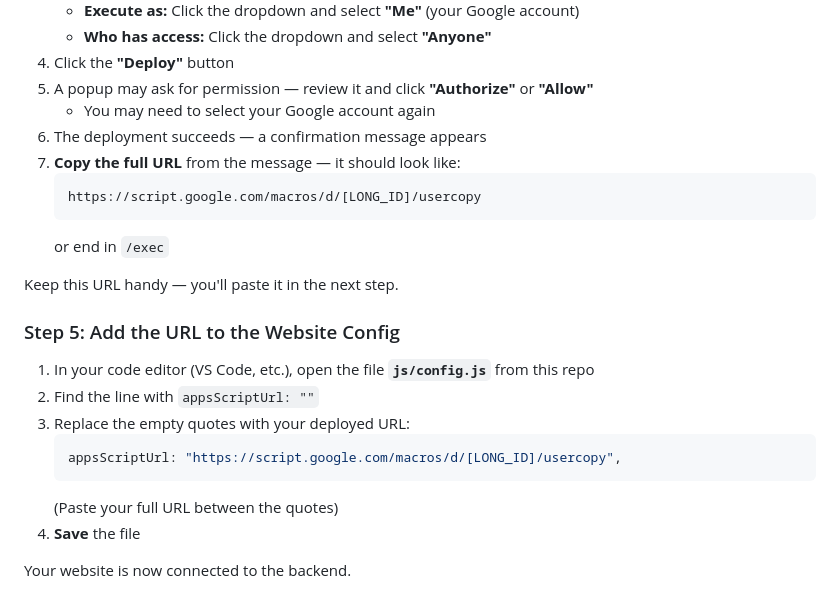
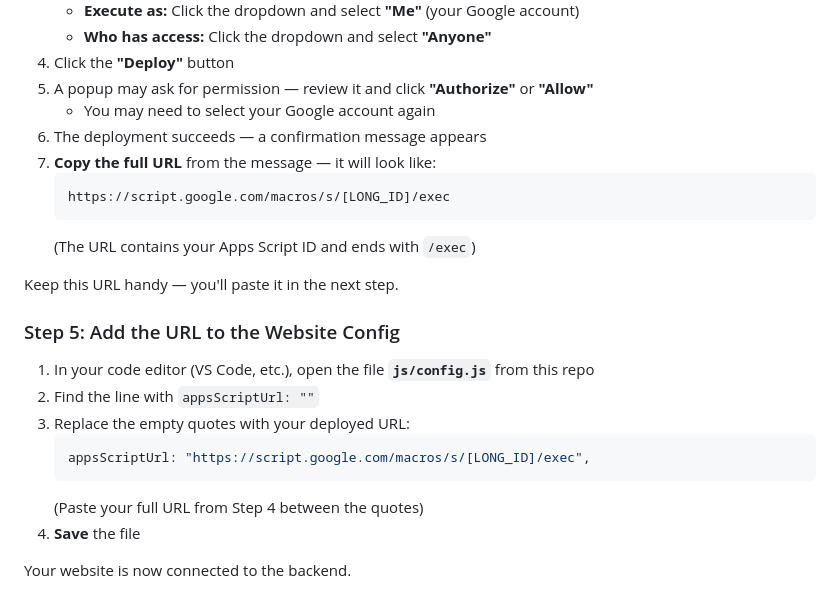
Before and after one commit to Deraz/didi-rsvp, a Markdown page: SETUP.md, the part around the change. Rendered like a GitHub page.

Commit message:
fix: correct web app URL format in setup guide
Co-Authored-By: Claude Fable 5 <noreply@anthropic.com>

````diff
--- a/SETUP.md
+++ b/SETUP.md
@@ -63,11 +63,11 @@ Save this password somewhere safe — you'll need it later to view the RSVP list
 5. A popup may ask for permission — review it and click **"Authorize"** or **"Allow"**
    - You may need to select your Google account again
 6. The deployment succeeds — a confirmation message appears
-7. **Copy the full URL** from the message — it should look like:
+7. **Copy the full URL** from the message — it will look like:
    ```
-   https://script.google.com/macros/d/[LONG_ID]/usercopy
+   https://script.google.com/macros/s/[LONG_ID]/exec
    ```
-   or end in `/exec`
+   (The URL contains your Apps Script ID and ends with `/exec`)
 
 Keep this URL handy — you'll paste it in the next step.
 
@@ -77,9 +77,9 @@ Keep this URL handy — you'll paste it in the next step.
 2. Find the line with `appsScriptUrl: ""`
 3. Replace the empty quotes with your deployed URL:
    ```js
-   appsScriptUrl: "https://script.google.com/macros/d/[LONG_ID]/usercopy",
+   appsScriptUrl: "https://script.google.com/macros/s/[LONG_ID]/exec",
    ```
-   (Paste your full URL between the quotes)
+   (Paste your full URL from Step 4 between the quotes)
 4. **Save** the file
 
 Your website is now connected to the backend.
````
